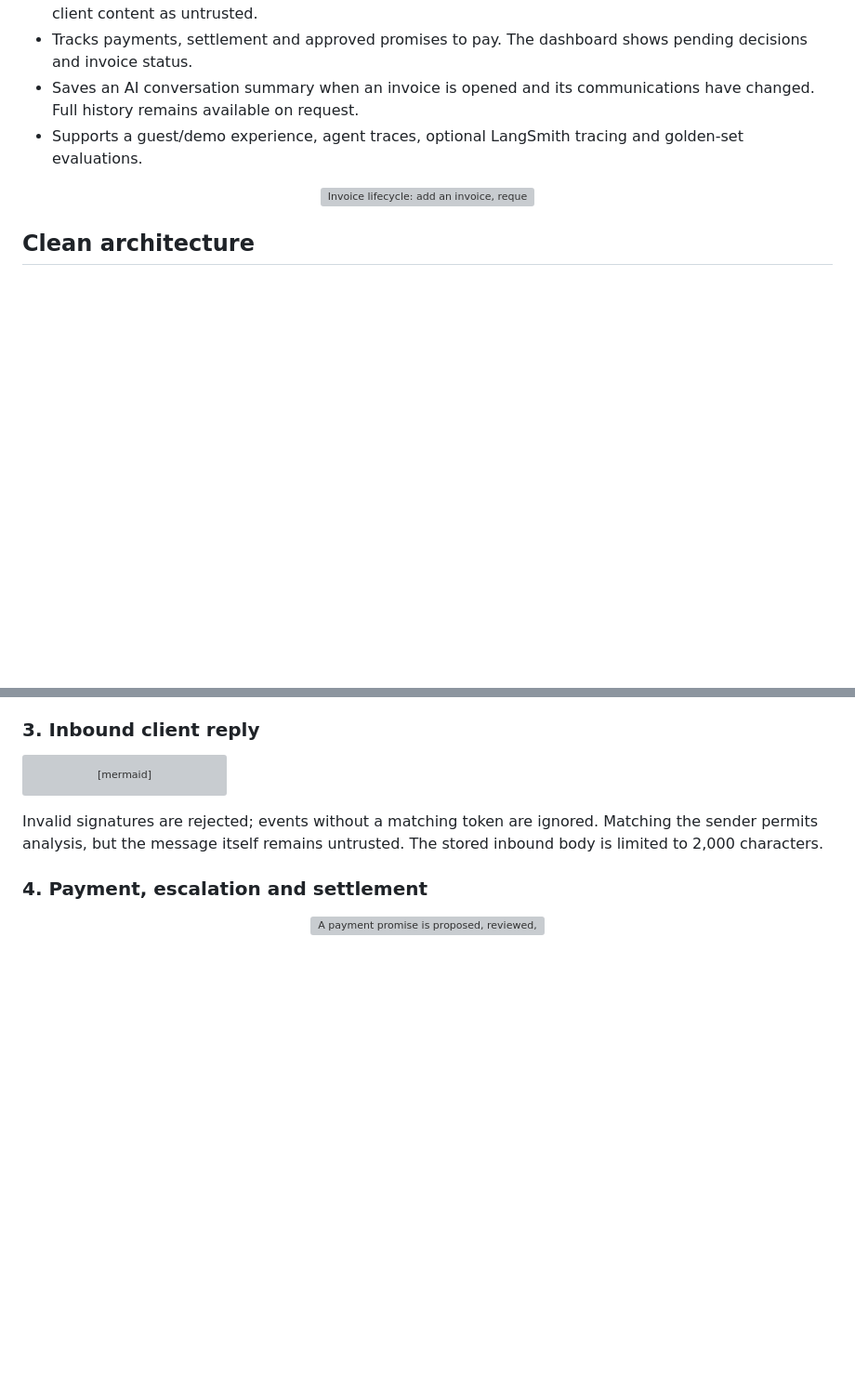
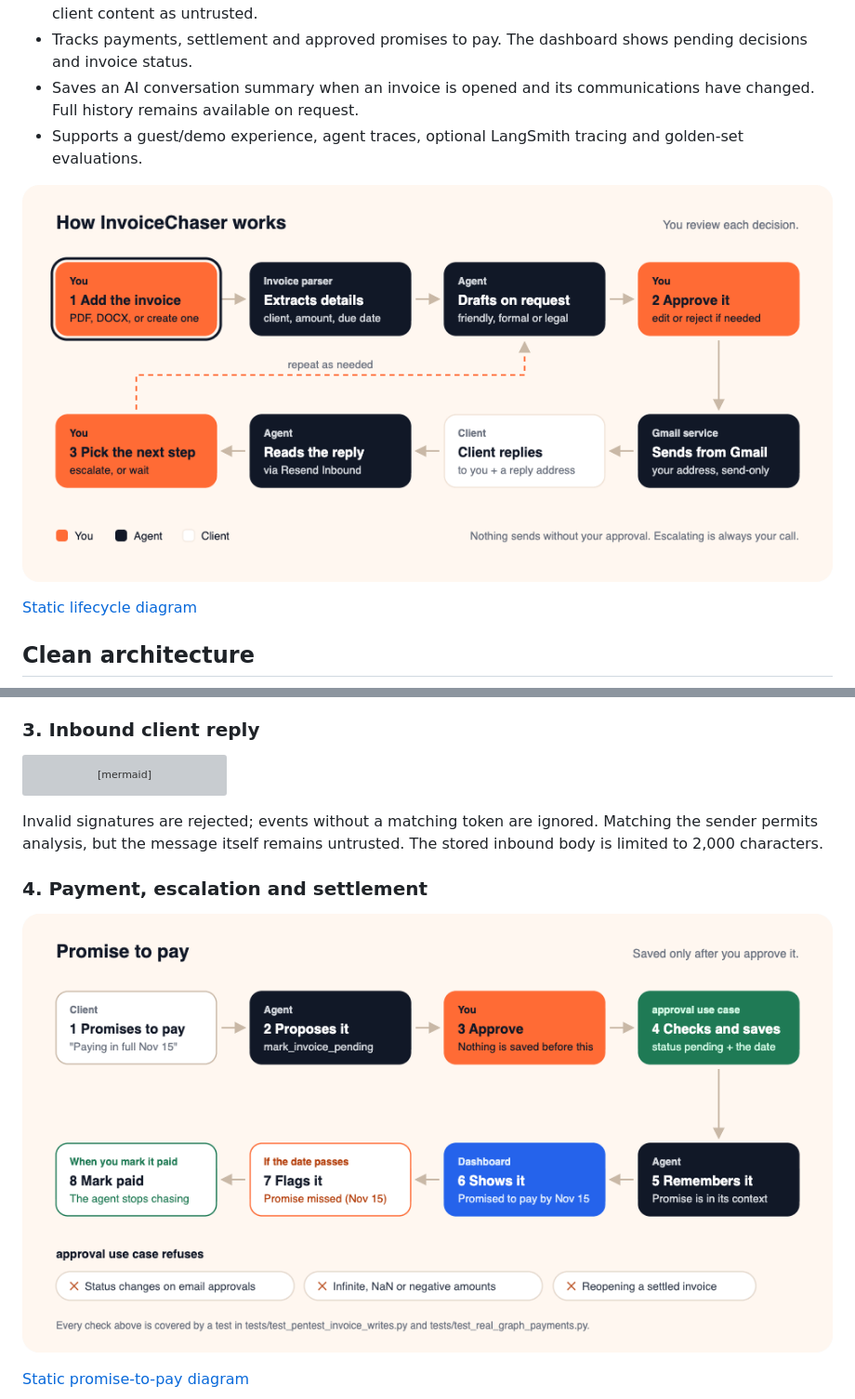
Before and after one commit to code0monkey1/invoice-dispute-agent, a Markdown page: README.md, 2 parts joined by grey strips. Shown at 93% size. Drawn GitHub-style; pictures changed too: docs/how-it-works.gif (added), docs/promise-to-pay.gif (added); blank space fills up the shorter version; grey boxes are pictures that could not be loaded.

Commit message:
fix: render README diagrams and animations

````diff
--- a/README.md
+++ b/README.md
@@ -14,7 +14,9 @@ An AI assistant for chasing unpaid invoices. Upload or generate an invoice, ask
 - Saves an AI conversation summary when an invoice is opened and its communications have changed. Full history remains available on request.
 - Supports a guest/demo experience, agent traces, optional LangSmith tracing and golden-set evaluations.
 
-<p align="center"><img src="docs/how-it-works.svg" alt="Invoice lifecycle: add an invoice, request a draft, approve sending, review the reply and choose the next step." width="100%"></p>
+<p align="center"><img src="docs/how-it-works.gif" alt="Invoice lifecycle: add an invoice, request a draft, approve sending, review the reply and choose the next step." width="100%"></p>
+
+[Static lifecycle diagram](docs/how-it-works.svg)
 
 ## Clean architecture
 
@@ -154,7 +156,9 @@ Invalid signatures are rejected; events without a matching token are ignored. Ma
 
 ### 4. Payment, escalation and settlement
 
-<p align="center"><img src="docs/promise-to-pay.svg" alt="A payment promise is proposed, reviewed, validated and saved through the approval use case." width="100%"></p>
+<p align="center"><img src="docs/promise-to-pay.gif" alt="A payment promise is proposed, reviewed, validated and saved through the approval use case." width="100%"></p>
+
+[Static promise-to-pay diagram](docs/promise-to-pay.svg)
 
 ```mermaid
 sequenceDiagram
````
Also changed, not shown: other parts of README.md (+1 -1 lines), 1 other file.
